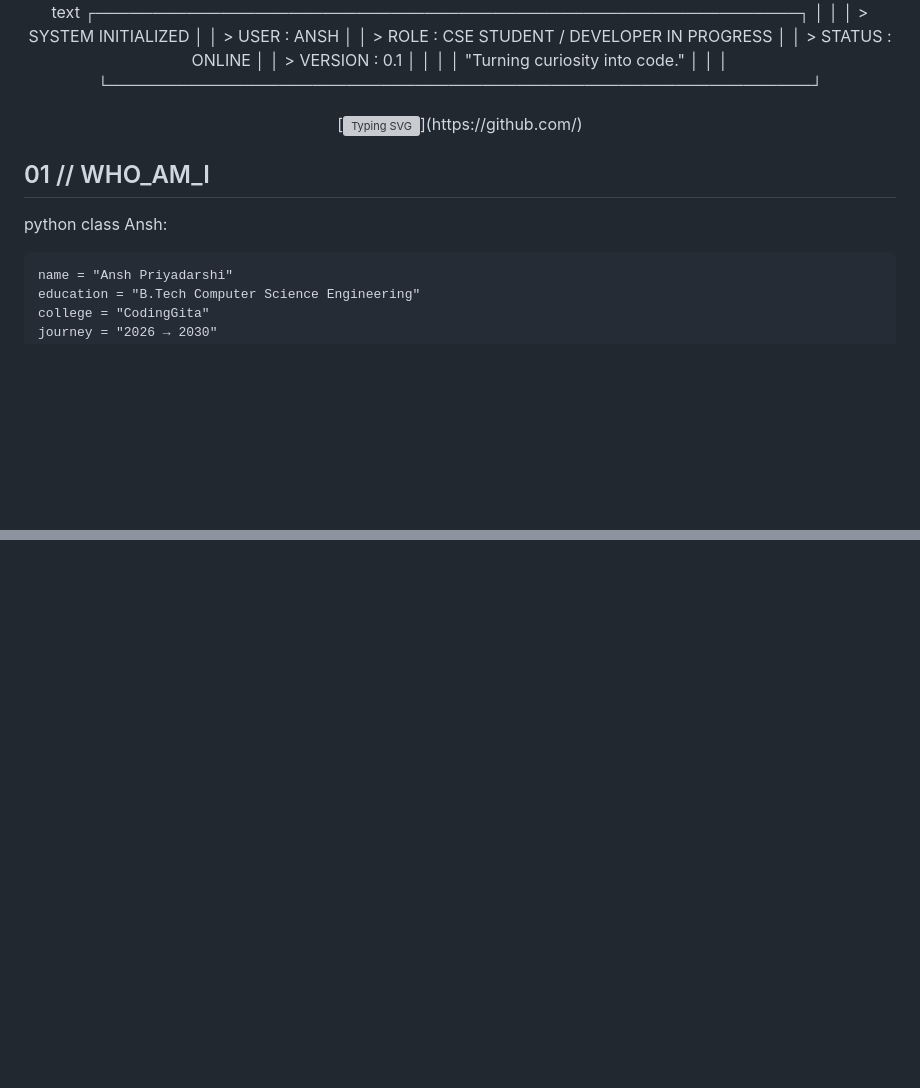
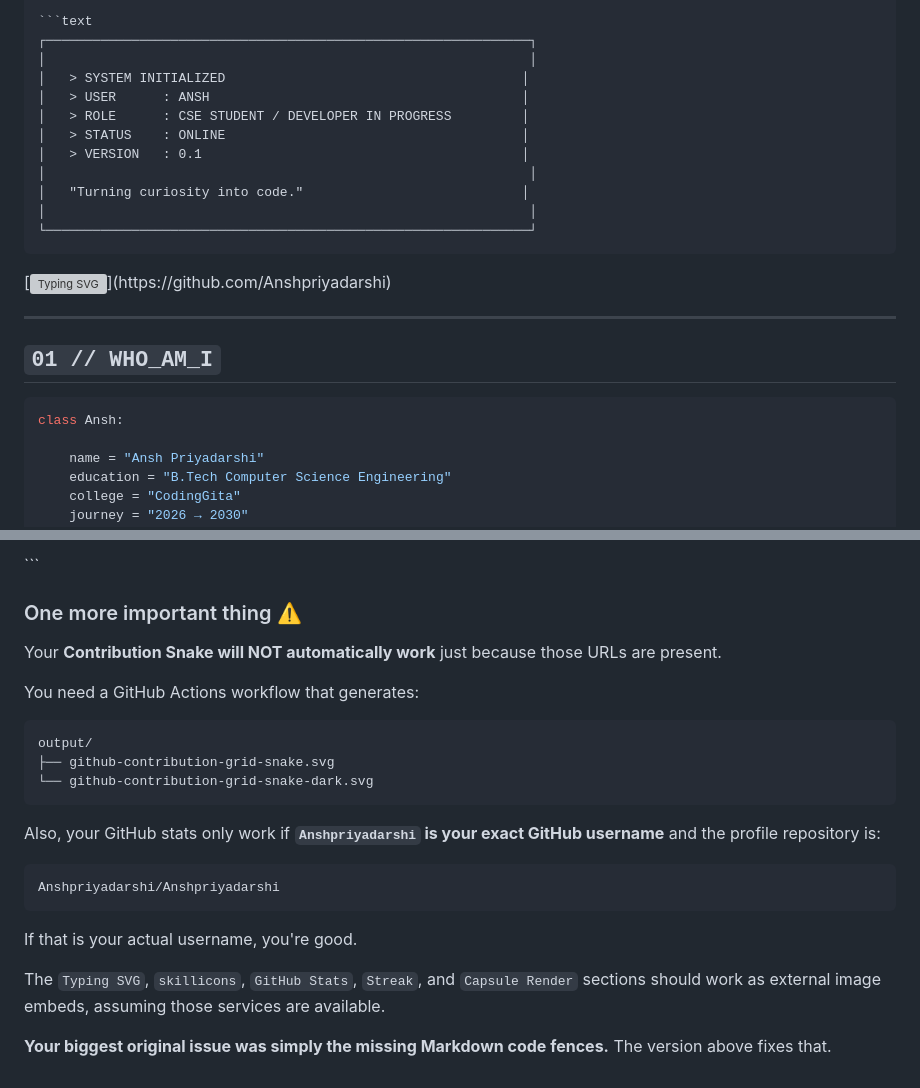
Before and after one commit to Anshpriyadarshi/java-script, a Markdown page: README.md, 2 parts joined by grey strips. Rendered like a GitHub page; blank space fills up the shorter version; grey boxes are pictures that could not be loaded.

Commit message:
Fix Markdown formatting and add code fences in README
Added missing Markdown code fences and fixed formatting issues throughout the README.

`````diff
--- a/README.md
+++ b/README.md
@@ -8,27 +7,27 @@
 
-text
+```text
 ┌──────────────────────────────────────────────────────────────┐
 │                                                              │
 │   > SYSTEM INITIALIZED                                      │
 │   > USER      : ANSH                                        │
 │   > ROLE      : CSE STUDENT / DEVELOPER IN PROGRESS         │
 │   > STATUS    : ONLINE                                      │
-│   > VERSION   : 0.1                                          │
+│   > VERSION   : 0.1                                         │
 │                                                              │
 │   "Turning curiosity into code."                            │
 │                                                              │
 └──────────────────────────────────────────────────────────────┘
+````
 
-
-[![Typing SVG](https://readme-typing-svg.demolab.com/?font=Fira+Code\&weight=500\&size=19\&duration=2800\&pause=900\&color=00FF88\&center=true\&vCenter=true\&width=700\&lines=%3E+booting+developer_mode...;%3E+learning+the+fundamentals...;%3E+building+projects...;%3E+debugging+mistakes...;%3E+becoming+better+every+commit.)](https://github.com/)
+[![Typing SVG](https://readme-typing-svg.demolab.com/?font=Fira+Code\&weight=500\&size=19\&duration=2800\&pause=900\&color=00FF88\&center=true\&vCenter=true\&width=700\&lines=%3E+booting+developer_mode...;%3E+learning+the+fundamentals...;%3E+building+projects...;%3E+debugging+mistakes...;%3E+becoming+better+every+commit.)](https://github.com/Anshpriyadarshi)
 
 </div>
 
+---
 
+## `01 // WHO_AM_I`
 
-## 01 // WHO_AM_I
-
-python
+```python
 class Ansh:
 
     name = "Ansh Priyadarshi"
@@ -325,2 +334,27 @@ text
 
 </div>
+```
+
+### One more important thing ⚠️
+
+Your **Contribution Snake will NOT automatically work** just because those URLs are present.
+
+You need a GitHub Actions workflow that generates:
+
+```text
+output/
+├── github-contribution-grid-snake.svg
+└── github-contribution-grid-snake-dark.svg
+```
+
+Also, your GitHub stats only work if **`Anshpriyadarshi` is your exact GitHub username** and the profile repository is:
+
+```text
+Anshpriyadarshi/Anshpriyadarshi
+```
+
+If that is your actual username, you're good.
+
+The `Typing SVG`, `skillicons`, `GitHub Stats`, `Streak`, and `Capsule Render` sections should work as external image embeds, assuming those services are available.
+
+**Your biggest original issue was simply the missing Markdown code fences.** The version above fixes that.
`````
Also changed, not shown: other parts of README.md (+72 -63 lines).
